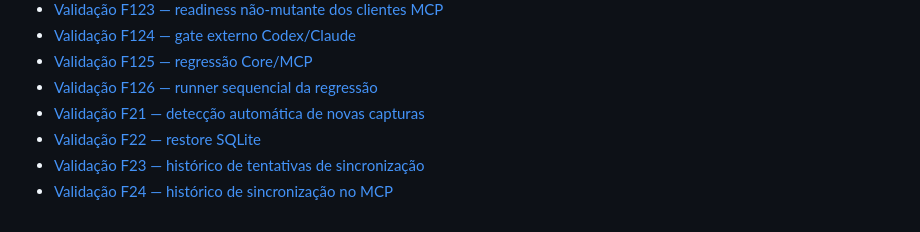
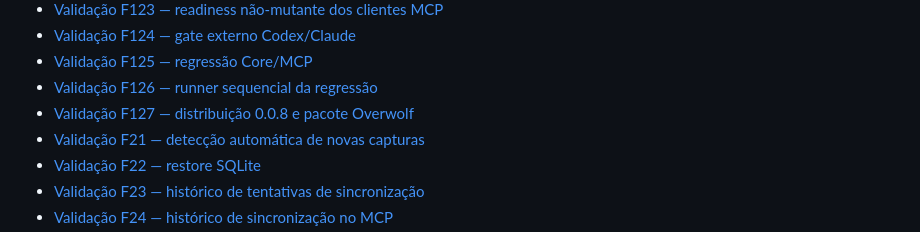
Before and after one commit to farukaf/my-frame, a Markdown page: README.md, the part around the change. GitHub-like rendering.

```diff
--- a/README.md
+++ b/README.md
@@ -119,6 +119,7 @@ e falhas, sem gravar JWT, cabeçalho `Authorization` ou o inventário completo.
 - [Validação F124 — gate externo Codex/Claude](docs/validacoes/2026-09-13-f124.md)
 - [Validação F125 — regressão Core/MCP](docs/validacoes/2026-09-13-f125.md)
 - [Validação F126 — runner sequencial da regressão](docs/validacoes/2026-09-13-f126.md)
+- [Validação F127 — distribuição 0.0.8 e pacote Overwolf](docs/validacoes/2026-09-13-f127.md)
 - [Validação F21 — detecção automática de novas capturas](docs/validacoes/2026-09-13-f21.md)
 - [Validação F22 — restore SQLite](docs/validacoes/2026-09-13-f22.md)
 - [Validação F23 — histórico de tentativas de sincronização](docs/validacoes/2026-09-13-f23.md)
```
Also changed, not shown: docs/validacoes/2026-09-13-f127.md (added, +25 -0 lines), todo.md (+1 -0 lines).
